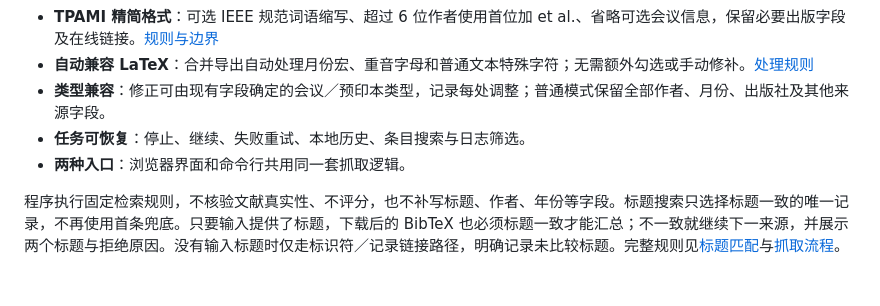
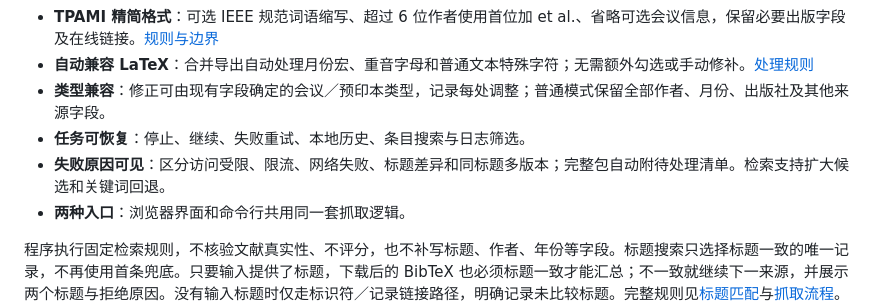
Before and after one commit to ylwhxht/bibtex-fetch, a Markdown page: README.md, the part around the change. Drawn GitHub-style; blank space fills up the shorter version.

```diff
--- a/README.md
+++ b/README.md
@@ -16,6 +16,7 @@ BibTeX Fetch 是本机运行的开源文献工具，提供中文可视化界面
 - **自动兼容 LaTeX**：合并导出自动处理月份宏、重音字母和普通文本特殊字符；无需额外勾选或手动修补。[处理规则](docs/LATEX.md)
 - **类型兼容**：修正可由现有字段确定的会议／预印本类型，记录每处调整；普通模式保留全部作者、月份、出版社及其他来源字段。
 - **任务可恢复**：停止、继续、失败重试、本地历史、条目搜索与日志筛选。
+- **失败原因可见**：区分访问受限、限流、网络失败、标题差异和同标题多版本；完整包自动附待处理清单。检索支持扩大候选和关键词回退。
 - **两种入口**：浏览器界面和命令行共用同一套抓取逻辑。
 
 程序执行固定检索规则，不核验文献真实性、不评分，也不补写标题、作者、年份等字段。标题搜索只选择标题一致的唯一记录，不再使用首条兜底。只要输入提供了标题，下载后的 BibTeX 也必须标题一致才能汇总；不一致就继续下一来源，并展示两个标题与拒绝原因。没有输入标题时仅走标识符／记录链接路径，明确记录未比较标题。完整规则见[标题匹配](docs/TITLE_MATCHING.md)与[抓取流程](docs/ARCHITECTURE.md#抓取与选取规则)。
```
Also changed, not shown: CHANGELOG.md (+9 -0 lines), README.en.md (+1 -0 lines).
